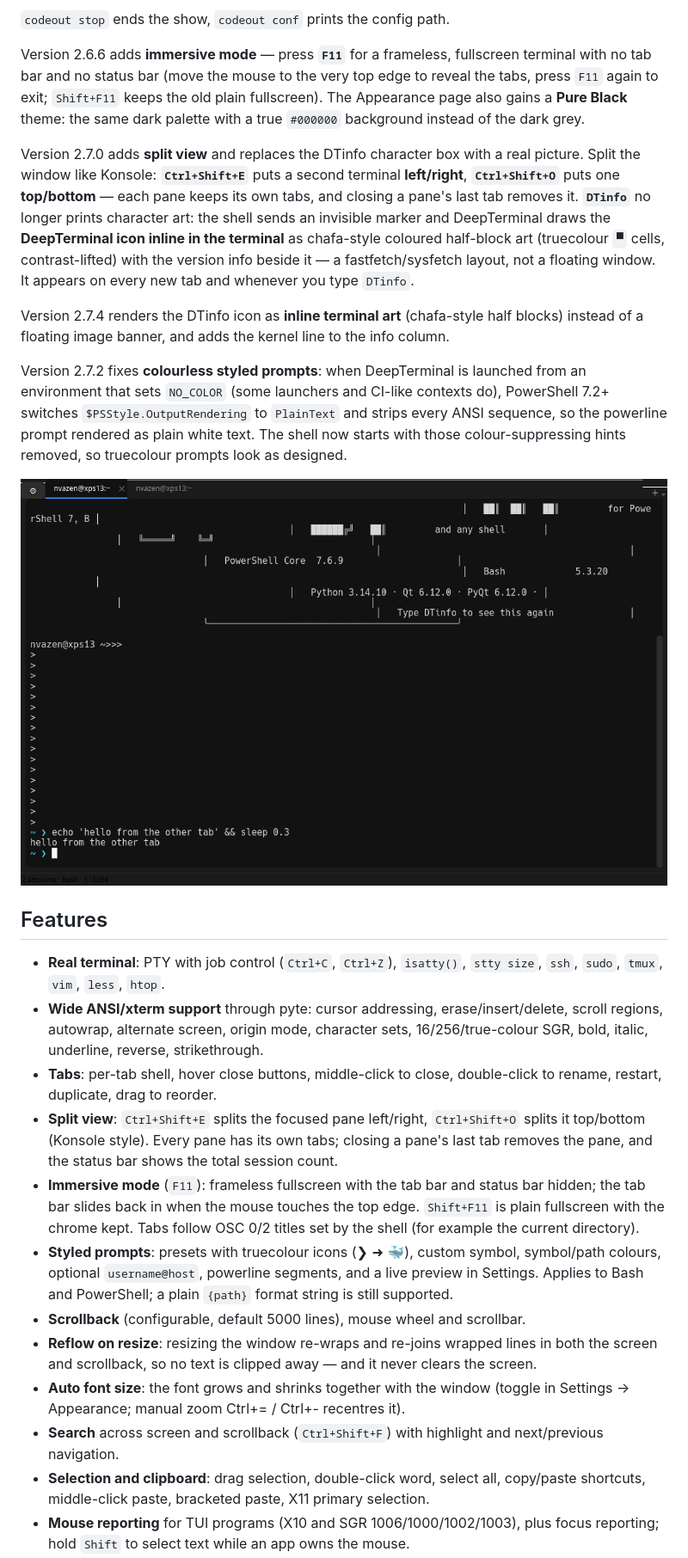
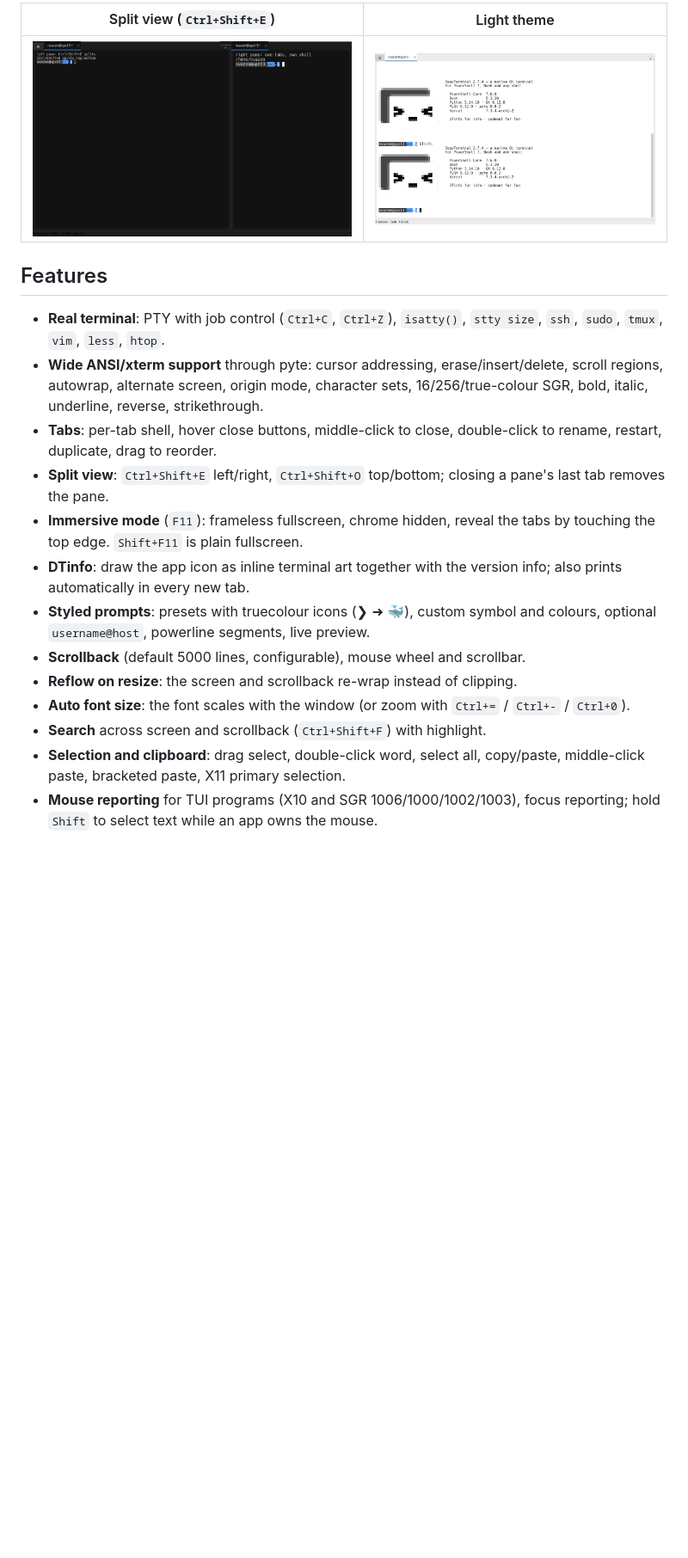
Before and after one commit to AzenDev2026/DeepTerminal, a Markdown page: README.md, the part around one of its changes. Shown at 86% size. GitHub-like rendering; pictures changed too: docs/pic/screenshot-light.png (added), docs/pic/screenshot-split.png (added), docs/screenshot.png (deleted); blank space fills up the shorter version.

Commit message:
docs: README 精简为最新版/截图/功能/下载，历史版本移到 docs/README.md，截图统一放 docs/pic/（新增分屏、浅色主题截图）；DTinfo 字符画按窗口宽度自适应（窄窗格只显示信息）

```diff
--- a/README.md
+++ b/README.md
@@ -52,65 +28,31 @@ oldest 30 are cleaned up so the flood never piles up. Defaults live in
-`codeout stop` ends the show, `codeout conf` prints the config path.
-
-Version 2.6.6 adds **immersive mode** — press **`F11`** for a frameless,
-fullscreen terminal with no tab bar and no status bar (move the mouse to the
-very top edge to reveal the tabs, press `F11` again to exit; `Shift+F11`
-keeps the old plain fullscreen). The Appearance page also gains a
-**Pure Black** theme: the same dark palette with a true `#000000` background
-instead of the dark grey.
-
-Version 2.7.0 adds **split view** and replaces the DTinfo character box with
-a real picture. Split the window like Konsole: **`Ctrl+Shift+E`** puts a
-second terminal **left/right**, **`Ctrl+Shift+O`** puts one **top/bottom** —
-each pane keeps its own tabs, and closing a pane's last tab removes it.
-**`DTinfo`** no longer prints character art: the shell sends an invisible
-marker and DeepTerminal draws the **DeepTerminal icon inline in the terminal**
-as chafa-style coloured half-block art (truecolour ``▀`` cells, contrast-lifted)
-with the version info beside it — a fastfetch/sysfetch layout, not a floating
-window. It appears on every new tab and whenever you type `DTinfo`.
-
-Version 2.7.4 renders the DTinfo icon as **inline terminal art** (chafa-style
-half blocks) instead of a floating image banner, and adds the kernel line to
-the info column.
-
-Version 2.7.2 fixes **colourless styled prompts**: when DeepTerminal is
-launched from an environment that sets `NO_COLOR` (some launchers and CI-like
-contexts do), PowerShell 7.2+ switches `$PSStyle.OutputRendering` to
-`PlainText` and strips every ANSI sequence, so the powerline prompt rendered
-as plain white text. The shell now starts with those colour-suppressing
-hints removed, so truecolour prompts look as designed.
-
-![DeepTerminal](docs/screenshot.png)
+| Split view (`Ctrl+Shift+E`) | Light theme |
+|---|---|
+| ![Split view](docs/pic/screenshot-split.png) | ![Light theme](docs/pic/screenshot-light.png) |
 
 ## Features
 
 - **Real terminal**: PTY with job control (`Ctrl+C`, `Ctrl+Z`), `isatty()`,
   `stty size`, `ssh`, `sudo`, `tmux`, `vim`, `less`, `htop`.
-- **Wide ANSI/xterm support** through pyte: cursor addressing, erase/insert/delete,
-  scroll regions, autowrap, alternate screen, origin mode, character sets,
-  16/256/true-colour SGR, bold, italic, underline, reverse, strikethrough.
+- **Wide ANSI/xterm support** through pyte: cursor addressing,
+  erase/insert/delete, scroll regions, autowrap, alternate screen, origin mode,
+  character sets, 16/256/true-colour SGR, bold, italic, underline, reverse,
+  strikethrough.
 - **Tabs**: per-tab shell, hover close buttons, middle-click to close,
   double-click to rename, restart, duplicate, drag to reorder.
-- **Split view**: `Ctrl+Shift+E` splits the focused pane left/right,
-  `Ctrl+Shift+O` splits it top/bottom (Konsole style). Every pane has its own
-  tabs; closing a pane's last tab removes the pane, and the status bar shows
-  the total session count.
-- **Immersive mode** (`F11`): frameless fullscreen with the tab bar and status
-  bar hidden; the tab bar slides back in when the mouse touches the top edge.
-  `Shift+F11` is plain fullscreen with the chrome kept.
-  Tabs follow OSC 0/2 titles set by the shell (for example the current directory).
-- **Styled prompts**: presets with truecolour icons (❯ ➜ 🐳), custom symbol,
-  symbol/path colours, optional `username@host`, powerline segments, and a live
-  preview in Settings. Applies to Bash and PowerShell; a plain `{path}` format
-  string is still supported.
-- **Scrollback** (configurable, default 5000 lines), mouse wheel and scrollbar.
-- **Reflow on resize**: resizing the window re-wraps and re-joins wrapped lines
-  in both the screen and scrollback, so no text is clipped away — and it never
-  clears the screen.
-- **Auto font size**: the font grows and shrinks together with the window
-  (toggle in Settings → Appearance; manual zoom Ctrl+= / Ctrl+- recentres it).
-- **Search** across screen and scrollback (`Ctrl+Shift+F`) with highlight and
-  next/previous navigation.
-- **Selection and clipboard**: drag selection, double-click word, select all,
-  copy/paste shortcuts, middle-click paste, bracketed paste, X11 primary selection.
-- **Mouse reporting** for TUI programs (X10 and SGR 1006/1000/1002/1003), plus
+- **Split view**: `Ctrl+Shift+E` left/right, `Ctrl+Shift+O` top/bottom; closing
+  a pane's last tab removes the pane.
+- **Immersive mode** (`F11`): frameless fullscreen, chrome hidden, reveal the
+  tabs by touching the top edge. `Shift+F11` is plain fullscreen.
+- **DTinfo**: draw the app icon as inline terminal art together with the
+  version info; also prints automatically in every new tab.
+- **Styled prompts**: presets with truecolour icons (❯ ➜ 🐳), custom symbol and
+  colours, optional `username@host`, powerline segments, live preview.
+- **Scrollback** (default 5000 lines, configurable), mouse wheel and scrollbar.
+- **Reflow on resize**: the screen and scrollback re-wrap instead of clipping.
+- **Auto font size**: the font scales with the window (or zoom with
+  `Ctrl+=` / `Ctrl+-` / `Ctrl+0`).
+- **Search** across screen and scrollback (`Ctrl+Shift+F`) with highlight.
+- **Selection and clipboard**: drag select, double-click word, select all,
+  copy/paste, middle-click paste, bracketed paste, X11 primary selection.
+- **Mouse reporting** for TUI programs (X10 and SGR 1006/1000/1002/1003),
   focus reporting; hold `Shift` to select text while an app owns the mouse.
```
Also changed, not shown: other parts of README.md (+58 -84 lines), docs/README.md (added, +125 -0 lines), docs/pic/screenshot.png (added), 4 other files.
